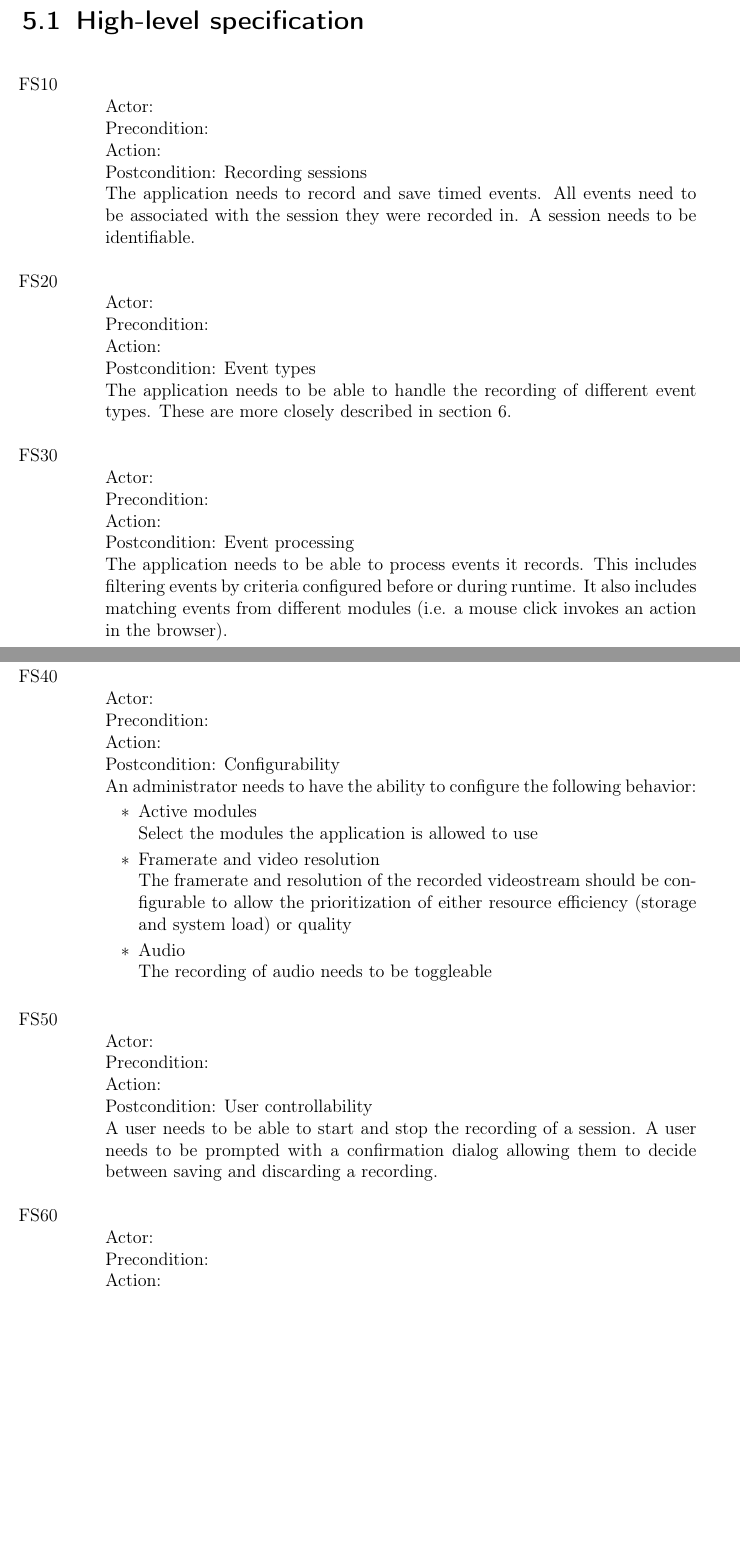
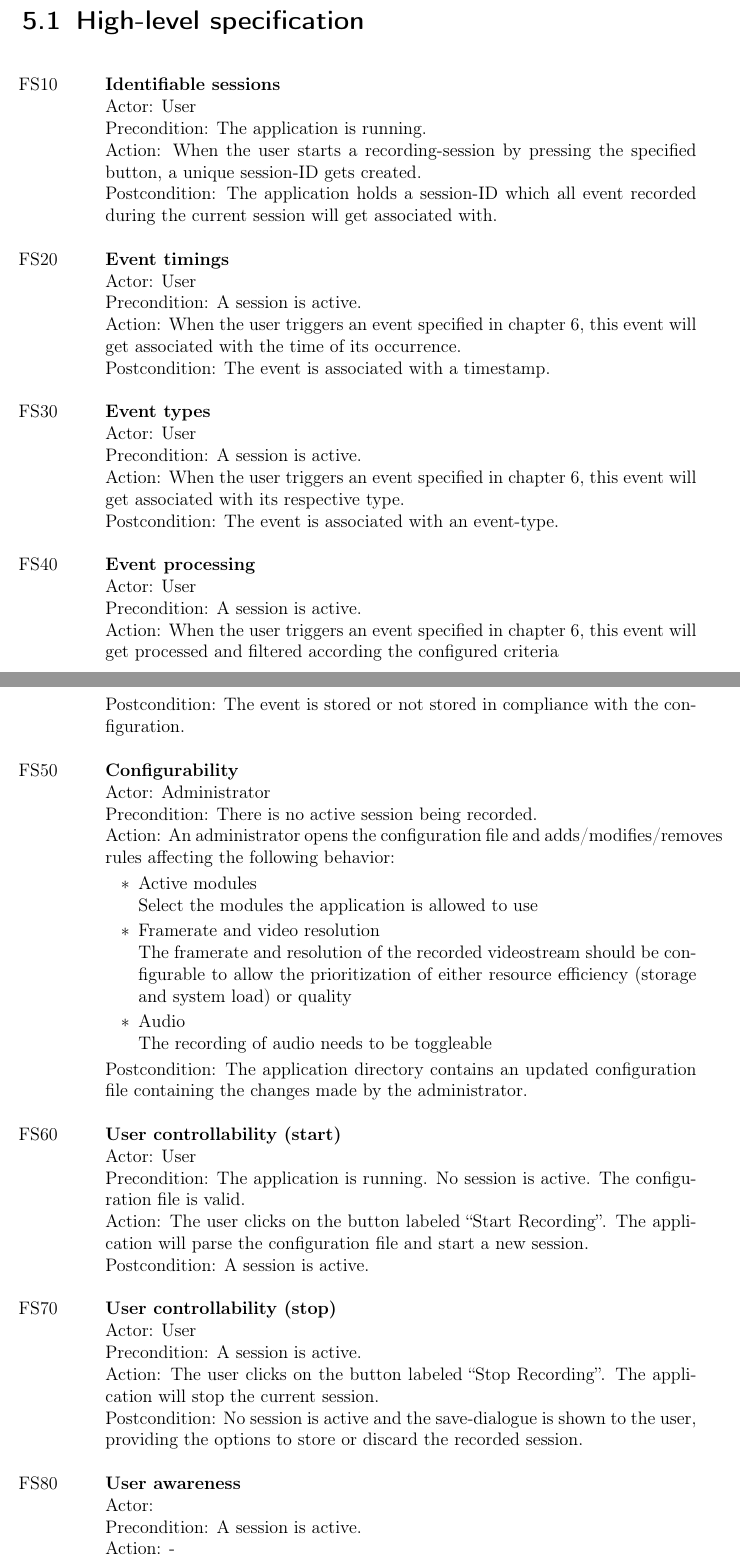
Before and after one commit to insightmind/MORR, a LaTeX thesis (documents/fsd/FunctionalSpecifications.tex, which reads documents/fsd/chapter/func.tex): two parts of pages 9 and 10 of 40, joined at a grey line, cut so that both start at the same text, the shorter picture padded with empty space. Compiled offline with pdfLaTeX.

Commit message:
Partially rewrote the functional specs.

```diff
--- a/documents/fsd/chapter/func.tex
+++ b/documents/fsd/chapter/func.tex
@@ -16,6 +16,9 @@
 \newcommand{\fspec}[6][]{\ifthenelse{\equal{#1}{}}{\setcounter{counterFS}{\intcalcAdd{\value{counterFS}}{\intcalcSub{10}{\intcalcMod{\value{counterFS}}{10}}}}}{\setcounter{counterFS}{#1}}\internalspec{#2}{#3}{#4}{#5}{#6}}
 \newcommand{\fsubspec}[5]{\stepcounter{counterFS}\internalspec{#1}{#2}{#3}{#4}{#5}}
 
+%%commonly used post-conditions
+\newcommand{\sessionactive}{A \gls{session} is active.}
+\newcommand{\applaunched}{The application is running.}
 This chapter is meant to organize and describe the specifications that dictate the way the application functions for different actors.
 
 %\begin{itemize}
@@ -28,17 +31,18 @@ This chapter is meant to organize and describe the specifications that dictate t
 \section{High-level specification}
 
 \begin{itemize}
-    \fspec{}{}{}{}{Recording \glspl{session}\\The application needs to record and save timed \glspl{event}. All \glspl{event} need to be associated with the \gls{session} they were recorded in. A \gls{session} needs to be identifiable.}
-    \fspec{}{}{}{}{Event types\\The application needs to be able to handle the recording of different \gls{event} types. These are more closely described in section \ref{ch:data}.}
-    \fspec{}{}{}{}{Event processing\\The application needs to be able to process \glspl{event} it records. This includes filtering \glspl{event} by criteria configured before or during runtime. It also includes matching \glspl{event} from different \glspl{module} (i.e. a mouse click invokes an action in the browser).}
-    \fspec{}{}{}{}{Configurability\\An administrator needs to have the ability to configure the following behavior:
-    \begin{itemize}
+    \fspec{Identifiable \glspl{session}}{\Gls{user}}{The application is running.}{When the user starts a recording-\gls{session} by pressing the specified button, a unique session-ID gets created.}{The application holds a session-ID which all \gls{event} recorded during the current \gls{session} will get associated with.}
+    \fspec{Event timings}{\Gls{user}}{A \gls{session} is active.}{When the user triggers an event specified in chapter \ref{ch:data}, this \gls{event} will get associated with the time of its occurrence.}{The \gls{event} is associated with a timestamp.}
+    \fspec{Event types}{\Gls{user}}{\sessionactive}{When the user triggers an event specified in chapter \ref{ch:data}, this \gls{event} will get associated with its respective type.}{The event is associated with an \gls{event}-type.}
+    \fspec{Event processing}{\Gls{user}}{A \gls{session} is active.}{When the user triggers an event specified in chapter \ref{ch:data}, this event will get processed and filtered according the configured criteria}{The event is stored or not stored in compliance with the configuration.}
+    \fspec{Configurability}{\Gls{admin}}{There is no active session being recorded.}{An \gls{admin} opens the configuration file and adds/modifies/removes rules affecting the following behavior:
+        \begin{itemize}
         \item Active \glspl{module}\\Select the \glspl{module} the application is allowed to use
         \item Framerate and video resolution\\The framerate and resolution of the recorded videostream should be configurable to allow the prioritization of either resource efficiency (storage and system load) or quality
         \item Audio\\The recording of audio needs to be toggleable
-    \end{itemize}}
-    \fspec{}{}{}{}{\Gls{user} controllability\\A \gls{user} needs to be able to start and stop the recording of a \gls{session}. A \gls{user} needs to be prompted with a confirmation dialog allowing them to decide between saving and discarding a recording.}
-    \fspec{}{}{}{}{\Gls{user} awareness\\A \gls{user} should be made aware of an ongoing recording by an on-screen indicator during the recording.}
-    \fspec{}{}{}{}{\Gls{user} instruction\\When a \gls{session} is started, an information dialog should appear, advising the \gls{user} not to enter any personal or confidential business information.}
-    \fspec{}{}{}{}{\Gls{user} reviewability\\A \gls{user} should be able to view recordings of past \glspl{session}. An administrator should be able to edit or delete recordings of past \glspl{session}.}
-    \fspec{}{}{}{}{Data provision\\A data scientist needs to be able to extract the recorded data. If the data is stored in a non-standardized format, the application needs to either provide functionality for converting the data into a standardized format or ship with source code that would allow for such a converter to be written.}
+    \end{itemize}
+    }{The application directory contains an updated configuration file containing the changes made by the \gls{admin}.}% This file will get parsed the next time a \gls{session} is started by the \gls{user}.}
+    \fspec{\Gls{user} controllability (start)}{\Gls{user}}{\applaunched{} No session is active. The configuration file is valid.}{The \gls{user} clicks on the button labeled ``Start Recording''. The application will parse the configuration file and start a new \gls{session}.}{\sessionactive}
+        \fspec{\Gls{user} controllability (stop)}{\Gls{user}}{\sessionactive}{The \gls{user} clicks on the button labeled ``Stop Recording''. The application will stop the current \gls{session}.}{No session is active and the save-dialogue is shown to the \gls{user}, providing the options to store or discard the recorded session.}
+    \fspec{\Gls{user} awareness}{}{\sessionactive}{-}{The application draws a yellow border along the screen edges until the \gls{session} is stopped.}
+    \fspec{\Gls{user} instruction}{}{}{}{When a \gls{session} is started, an information dialog should appear, advising the \gls{user} not to enter any personal or confidential business information.}
```
Also changed, not shown: documents/fsd/chapter/func.tex (26 more changed lines).
